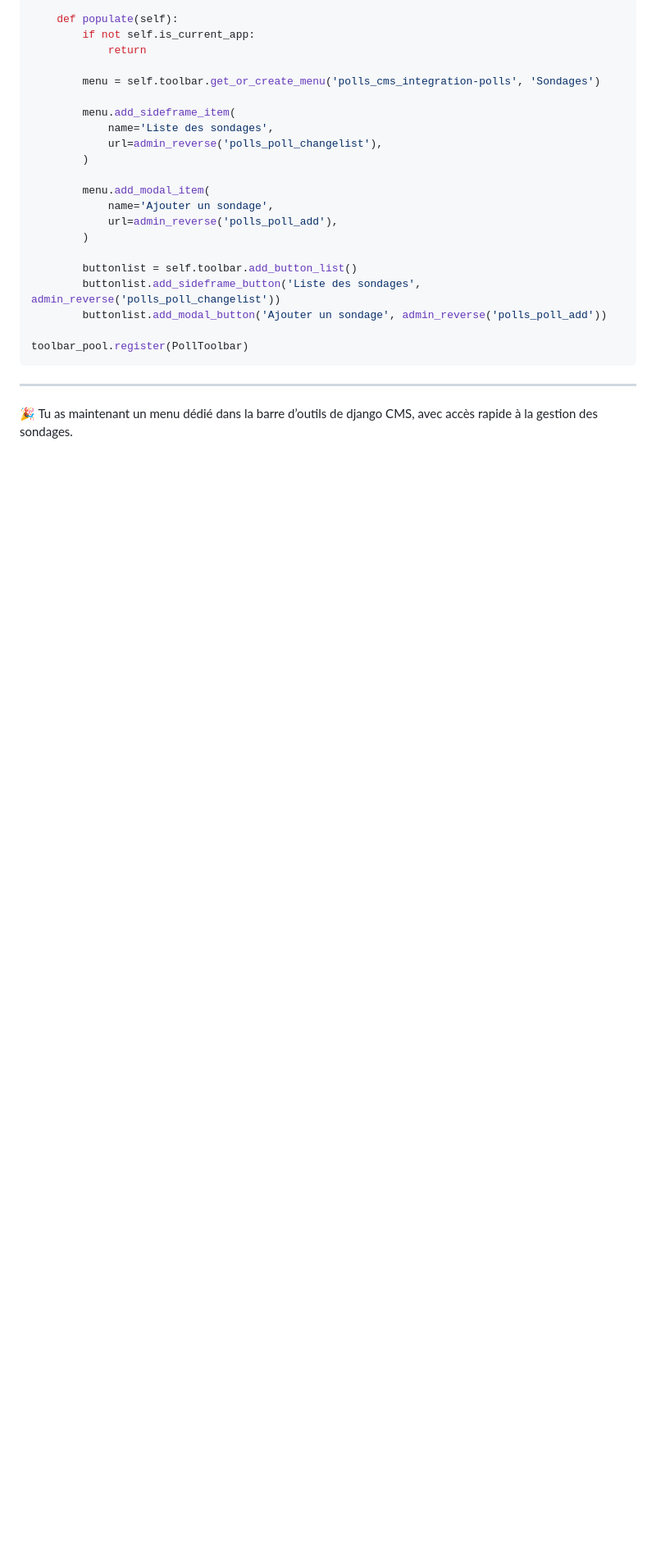
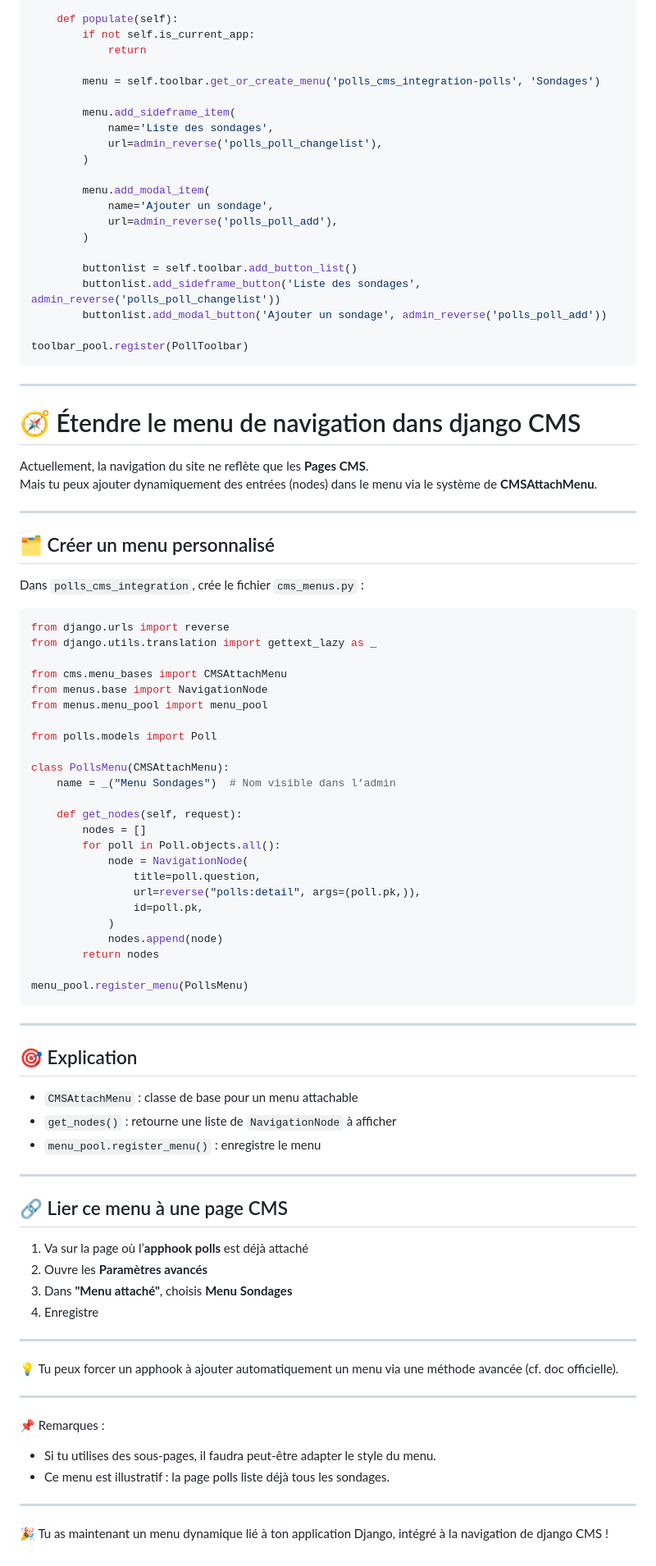
Before and after one commit to jonathandu07/Django_CMS, a Markdown page: README.md, the part around the change. Shown at 82% size. GitHub-like rendering; blank space fills up the shorter version.

````diff
--- a/README.md
+++ b/README.md
@@ -779,4 +779,72 @@ toolbar_pool.register(PollToolbar)
 
 ---
 
-🎉 Tu as maintenant un menu dédié dans la barre d’outils de django CMS, avec accès rapide à la gestion des sondages.
+# 🧭 Étendre le menu de navigation dans django CMS
+
+Actuellement, la navigation du site ne reflète que les **Pages CMS**.
+Mais tu peux ajouter dynamiquement des entrées (nodes) dans le menu via le système de **CMSAttachMenu**.
+
+---
+
+## 🗂️ Créer un menu personnalisé
+
+Dans `polls_cms_integration`, crée le fichier `cms_menus.py` :
+
+```python
+from django.urls import reverse
+from django.utils.translation import gettext_lazy as _
+
+from cms.menu_bases import CMSAttachMenu
+from menus.base import NavigationNode
+from menus.menu_pool import menu_pool
+
+from polls.models import Poll
+
+class PollsMenu(CMSAttachMenu):
+    name = _("Menu Sondages")  # Nom visible dans l’admin
+
+    def get_nodes(self, request):
+        nodes = []
+        for poll in Poll.objects.all():
+            node = NavigationNode(
+                title=poll.question,
+                url=reverse("polls:detail", args=(poll.pk,)),
+                id=poll.pk,
+            )
+            nodes.append(node)
+        return nodes
+
+menu_pool.register_menu(PollsMenu)
+```
+
+---
+
+## 🎯 Explication
+
+- `CMSAttachMenu` : classe de base pour un menu attachable
+- `get_nodes()` : retourne une liste de `NavigationNode` à afficher
+- `menu_pool.register_menu()` : enregistre le menu
+
+---
+
+## 🔗 Lier ce menu à une page CMS
+
+1. Va sur la page où l’**apphook polls** est déjà attaché
+2. Ouvre les **Paramètres avancés**
+3. Dans **"Menu attaché"**, choisis **Menu Sondages**
+4. Enregistre
+
+---
+
+💡 Tu peux forcer un apphook à ajouter automatiquement un menu via une méthode avancée (cf. doc officielle).
+
+---
+
+📌 Remarques :
+
+- Si tu utilises des sous-pages, il faudra peut-être adapter le style du menu.
+- Ce menu est illustratif : la page polls liste déjà tous les sondages.
+
+---
+
+🎉 Tu as maintenant un menu dynamique lié à ton application Django, intégré à la navigation de django CMS !
````
